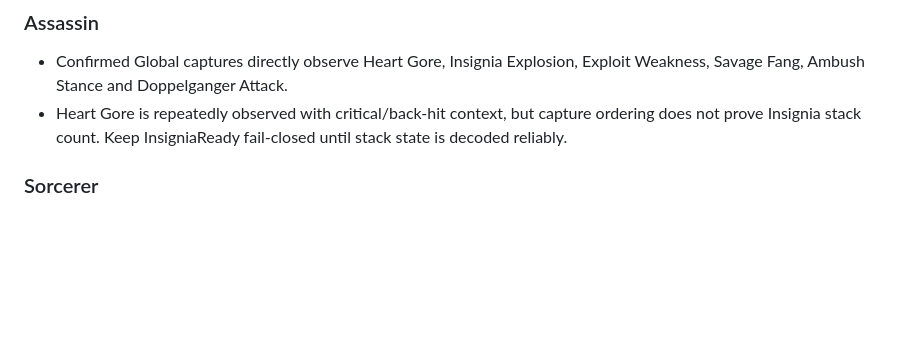
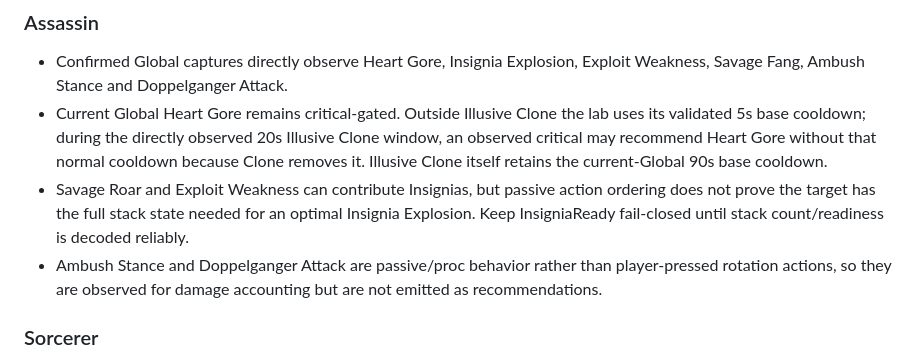
Before and after one commit to BradyTheGoat94/GoatMeter-Rotation-Lab, a Markdown page: docs/rotation-evidence.md, the part around the change. GitHub-like rendering; blank space fills up the shorter version.

Commit message:
Document Assassin Clone and Insignia evidence policy

```diff
--- a/docs/rotation-evidence.md
+++ b/docs/rotation-evidence.md
@@ -32,7 +32,9 @@ This file records sanitized observations used to challenge or corroborate provis
 
 ### Assassin
 - Confirmed Global captures directly observe Heart Gore, Insignia Explosion, Exploit Weakness, Savage Fang, Ambush Stance and Doppelganger Attack.
-- Heart Gore is repeatedly observed with critical/back-hit context, but capture ordering does not prove Insignia stack count. Keep InsigniaReady fail-closed until stack state is decoded reliably.
+- Current Global Heart Gore remains critical-gated. Outside Illusive Clone the lab uses its validated 5s base cooldown; during the directly observed 20s Illusive Clone window, an observed critical may recommend Heart Gore without that normal cooldown because Clone removes it. Illusive Clone itself retains the current-Global 90s base cooldown.
+- Savage Roar and Exploit Weakness can contribute Insignias, but passive action ordering does not prove the target has the full stack state needed for an optimal Insignia Explosion. Keep InsigniaReady fail-closed until stack count/readiness is decoded reliably.
+- Ambush Stance and Doppelganger Attack are passive/proc behavior rather than player-pressed rotation actions, so they are observed for damage accounting but are not emitted as recommendations.
 
 ### Sorcerer
 - Confirmed Global captures directly observe Blaze, Ice Chain, Cold Wave, Cold Snap, Burst and Cold Storm.
```
